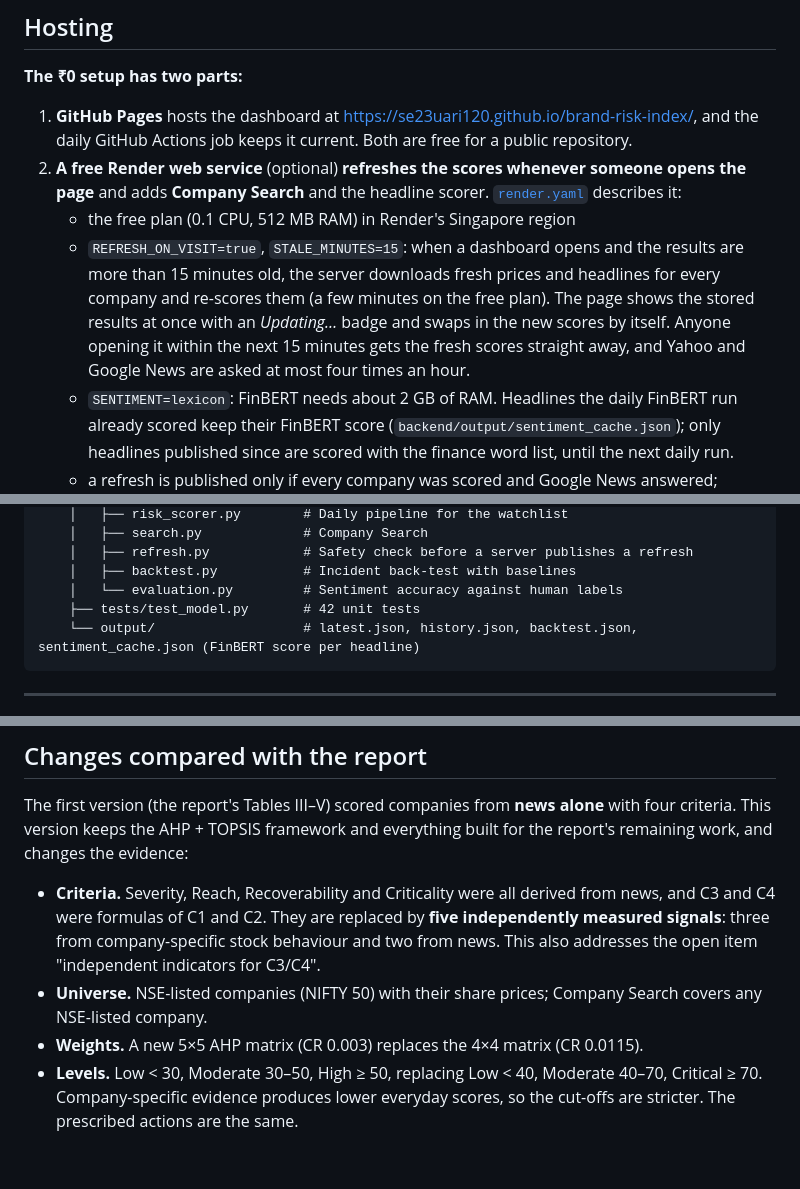
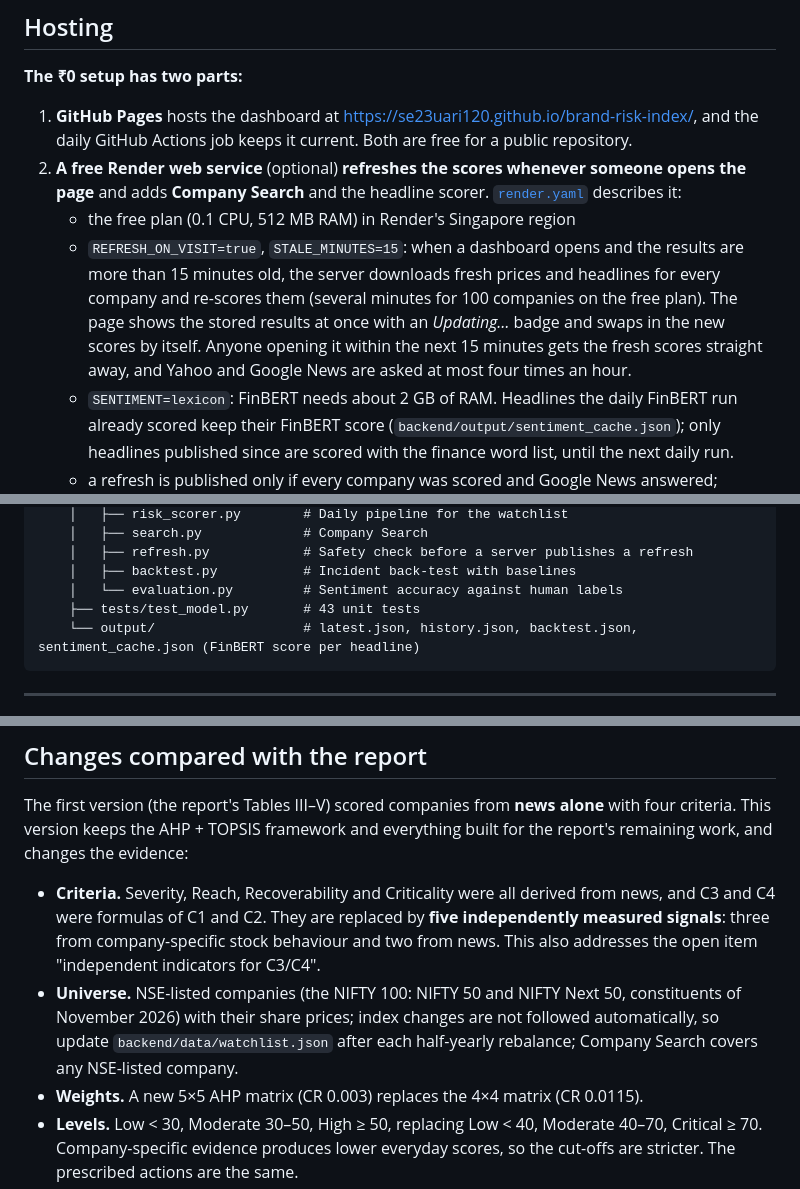
Before and after one commit to se23uari120/brand-risk-index, a Markdown page: README.md, 3 parts joined by grey strips. Drawn GitHub-style; blank space fills up the shorter version.

````diff
--- a/README.md
+++ b/README.md
@@ -241,7 +242,7 @@ They cover:
 1. **GitHub Pages** hosts the dashboard at https://se23uari120.github.io/brand-risk-index/, and the daily GitHub Actions job keeps it current. Both are free for a public repository.
 2. **A free Render web service** (optional) **refreshes the scores whenever someone opens the page** and adds **Company Search** and the headline scorer. [`render.yaml`](render.yaml) describes it:
    * the free plan (0.1 CPU, 512 MB RAM) in Render's Singapore region
-   * `REFRESH_ON_VISIT=true`, `STALE_MINUTES=15`: when a dashboard opens and the results are more than 15 minutes old, the server downloads fresh prices and headlines for every company and re-scores them (a few minutes on the free plan). The page shows the stored results at once with an *Updating…* badge and swaps in the new scores by itself. Anyone opening it within the next 15 minutes gets the fresh scores straight away, and Yahoo and Google News are asked at most four times an hour.
+   * `REFRESH_ON_VISIT=true`, `STALE_MINUTES=15`: when a dashboard opens and the results are more than 15 minutes old, the server downloads fresh prices and headlines for every company and re-scores them (several minutes for 100 companies on the free plan). The page shows the stored results at once with an *Updating…* badge and swaps in the new scores by itself. Anyone opening it within the next 15 minutes gets the fresh scores straight away, and Yahoo and Google News are asked at most four times an hour.
    * `SENTIMENT=lexicon`: FinBERT needs about 2 GB of RAM. Headlines the daily FinBERT run already scored keep their FinBERT score (`backend/output/sentiment_cache.json`); only headlines published since are scored with the finance word list, until the next daily run.
    * a refresh is published only if every company was scored and Google News answered; otherwise the previous results stay up, so a failed download never makes a company look safer
    * `READ_ONLY=true`: visitors can search, but cannot change the watchlist or labels, or start other re-runs
@@ -372,7 +373,7 @@ brand-risk-index/
     │   ├── refresh.py            # Safety check before a server publishes a refresh
     │   ├── backtest.py           # Incident back-test with baselines
     │   └── evaluation.py         # Sentiment accuracy against human labels
-    ├── tests/test_model.py       # 42 unit tests
+    ├── tests/test_model.py       # 43 unit tests
     └── output/                   # latest.json, history.json, backtest.json, sentiment_cache.json (FinBERT score per headline)
 ```
 
@@ -404,7 +405,7 @@ Start the server (`start.bat`), then see the interactive docs at http://localhos
 The first version (the report's Tables III–V) scored companies from **news alone** with four criteria. This version keeps the AHP + TOPSIS framework and everything built for the report's remaining work, and changes the evidence:
 
 * **Criteria.** Severity, Reach, Recoverability and Criticality were all derived from news, and C3 and C4 were formulas of C1 and C2. They are replaced by **five independently measured signals**: three from company-specific stock behaviour and two from news. This also addresses the open item "independent indicators for C3/C4".
-* **Universe.** NSE-listed companies (NIFTY 50) with their share prices; Company Search covers any NSE-listed company.
+* **Universe.** NSE-listed companies (the NIFTY 100: NIFTY 50 and NIFTY Next 50, constituents of November 2026) with their share prices; index changes are not followed automatically, so update `backend/data/watchlist.json` after each half-yearly rebalance; Company Search covers any NSE-listed company.
 * **Weights.** A new 5×5 AHP matrix (CR 0.003) replaces the 4×4 matrix (CR 0.0115).
 * **Levels.** Low < 30, Moderate 30–50, High ≥ 50, replacing Low < 40, Moderate 40–70, Critical ≥ 70. Company-specific evidence produces lower everyday scores, so the cut-offs are stricter. The prescribed actions are the same.
 * **Kept from the report's work:**
````
Also changed, not shown: other parts of README.md (+6 -5 lines), docs/architecture.png, 15 other files.
